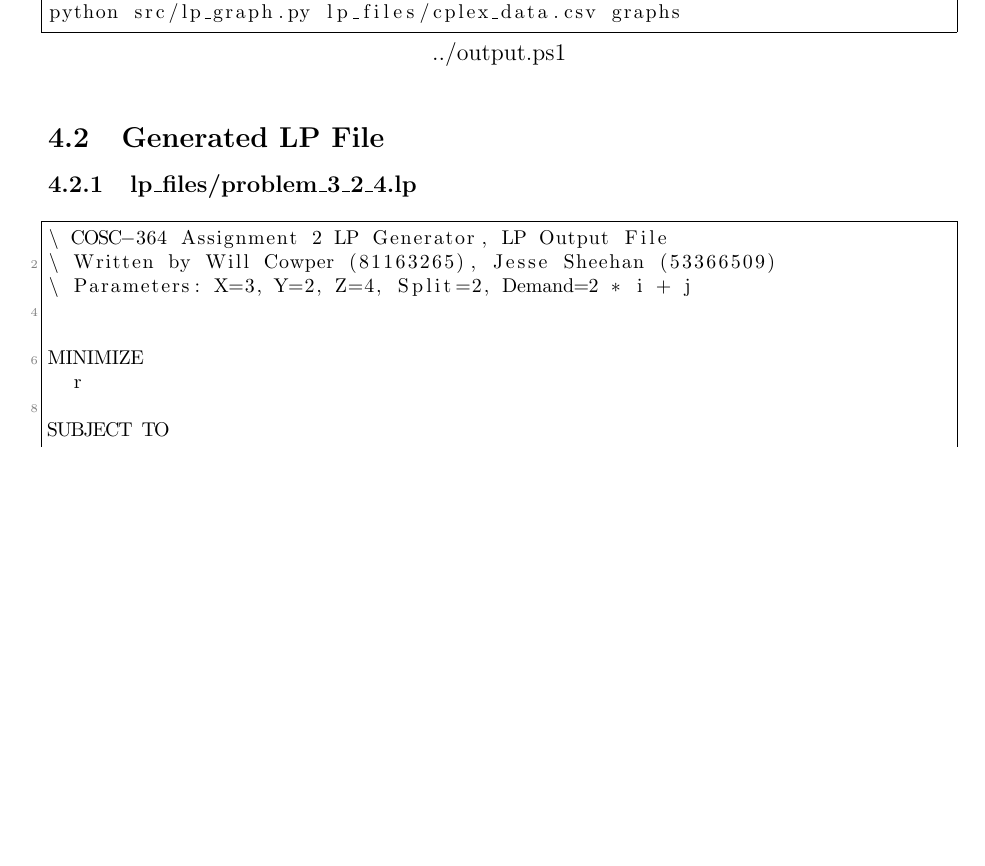
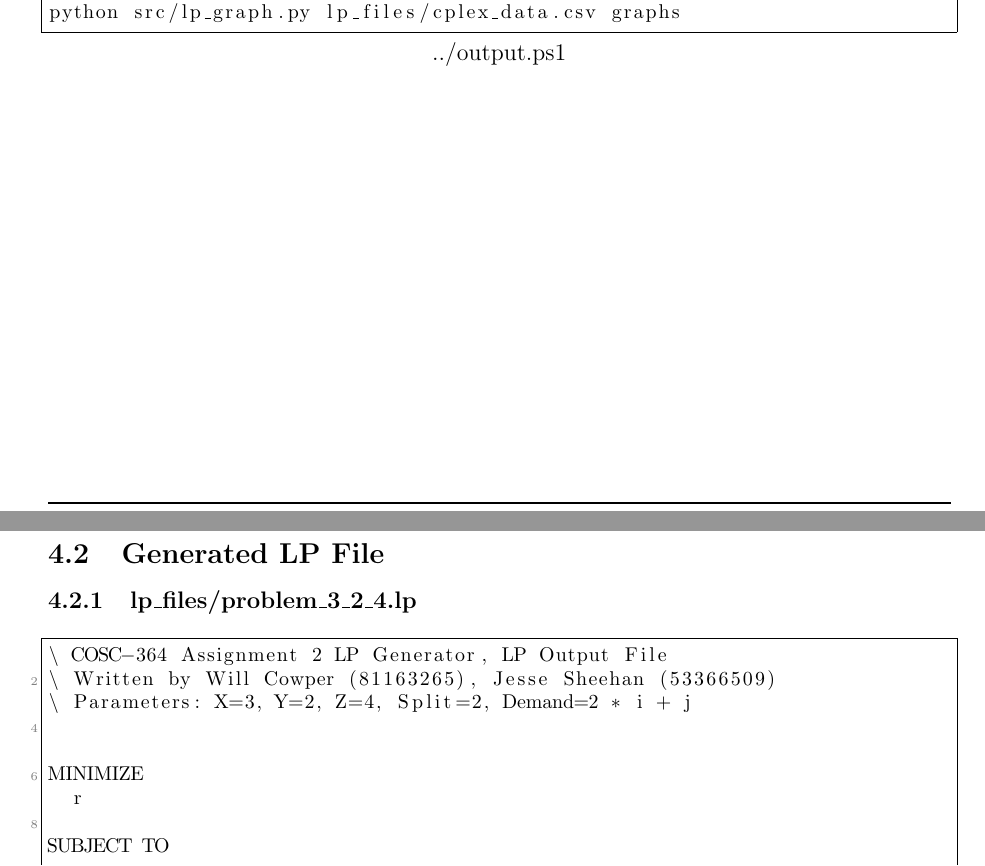
Before and after one commit to jpsheehan/cosc364-flow, a LaTeX document (report/report.tex): part of page 19 of 22 before the commit and two parts of pages 19 and 20 of 22 after it, the two joined at a grey line, cut so that both start at the same text, the shorter picture padded with empty space. The pictures show the PDF file report/report.pdf that the author committed with the source.

Commit message:
Started the LP file on its on page.

```diff
--- a/report/report.tex
+++ b/report/report.tex
@@ -299,7 +299,7 @@ This BASH script is responsible for executing the other scripts as well as timin
 This PowerShell script is responsible for executing the other scripts as well as timing and running CPLEX (under the Windows operating system).
 \lstinputlisting{../output.ps1}
 
-% Add any other source files we've used
+\newpage
 
 \subsection{Generated LP File}
 
```
Also changed, not shown: report/report.pdf.
